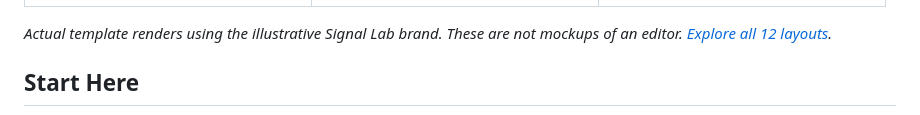
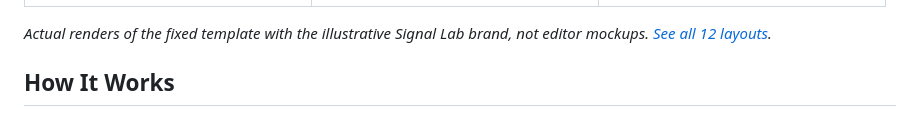
Before and after one commit to andersonkevin/YouTubeShortCreator, a Markdown page: README.md, the part around the change printed below. Rendered like a GitHub page.

```diff
--- a/README.md
+++ b/README.md
@@ -16,8 +12,8 @@ No model API integration is required; the existing CLI remains available directl
 | :---: | :---: | :---: |
 | <a href="docs/images/prompt-tools.png"><img src="docs/images/prompt-tools.png" alt="Rendered scene showing a prompt connected to tools" width="260"></a> | <a href="docs/images/code-policy.png"><img src="docs/images/code-policy.png" alt="Rendered agent policy with allow, deny and review outcomes" width="260"></a> | <a href="docs/images/approval-gate.png"><img src="docs/images/approval-gate.png" alt="Rendered human approval gate before an action" width="260"></a> |
 
-*Actual template renders using the illustrative Signal Lab brand. These are not
-mockups of an editor. [Explore all 12 layouts](docs/GALLERY.md).*
+*Actual renders of the fixed template with the illustrative Signal Lab brand, not
+editor mockups. [See all 12 layouts](docs/GALLERY.md).*
 
-## Start Here
+## How It Works
 
```
Also changed, not shown: other parts of README.md (+100 -82 lines), docs/ASSET-EXPANSION.md (added, +196 -0 lines), docs/README.md (+2 -0 lines), docs/images/README.md (+7 -0 lines), docs/images/expansion-agent-loop.png (added), docs/images/expansion-gate.png (added), docs/images/expansion-retrieval.png (added), docs/images/expansion-trace.png (added), 2 other files.
